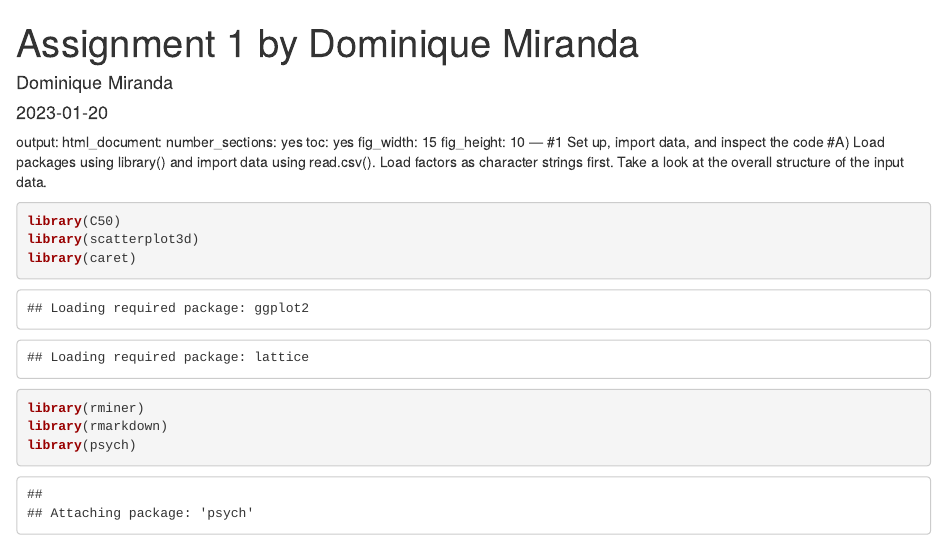
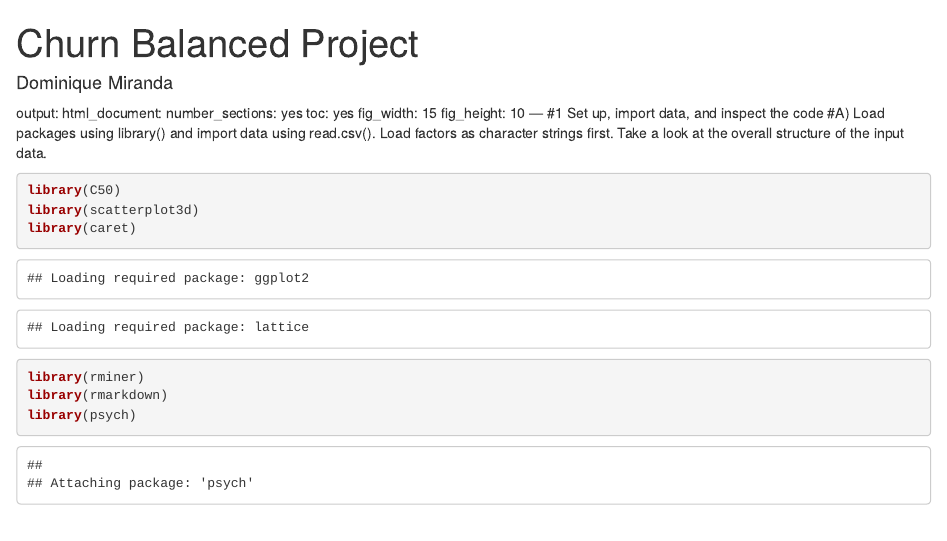
Before and after one commit to dommirandaa/portfolio, an R Markdown document (churn-balanced project.Rmd): the page in a window 1100 px wide, from its top. Rendered offline with R 4.5, knitr and Pandoc, with nearby package versions; some code elsewhere in the file could not run offline.

Commit message:
Updated heading

```diff
--- a/churn-balanced project.Rmd
+++ b/churn-balanced project.Rmd
@@ -1,8 +1,7 @@
 ---
-title: "Assignment 1 by Dominique Miranda"
+title: "Churn Balanced Project"
 author: "Dominique Miranda"
 output: html_document
-date: "2023-01-20"
 ---
 output:
   html_document:
```
